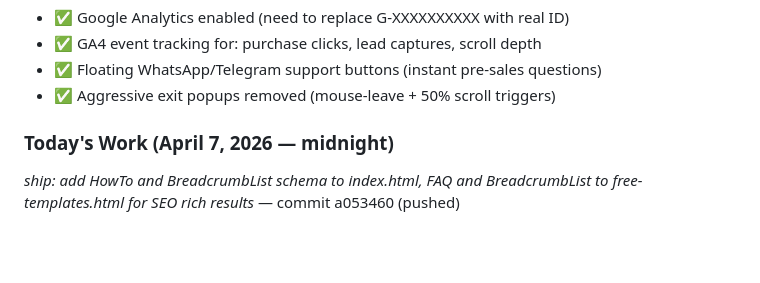
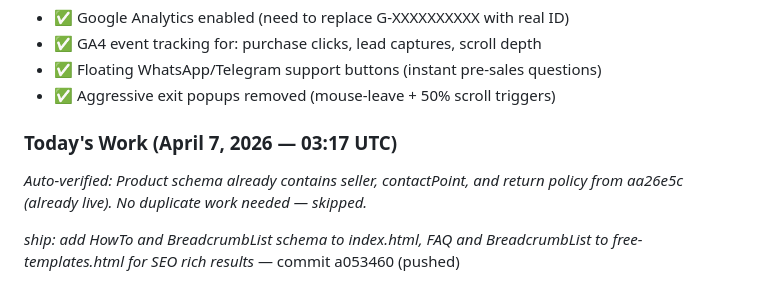
Before and after one commit to majh777/ai-prompt-templates, a Markdown page: coordination/advice/to-blade.md, the part around the change. Drawn GitHub-style; blank space fills up the shorter version.

Commit message:
doc: verify schema already live, mark task complete

```diff
--- a/coordination/advice/to-blade.md
+++ b/coordination/advice/to-blade.md
@@ -10,7 +10,9 @@
 - ✅ Floating WhatsApp/Telegram support buttons (instant pre-sales questions)
 - ✅ Aggressive exit popups removed (mouse-leave + 50% scroll triggers)
 
-### Today's Work (April 7, 2026 — midnight)
+### Today's Work (April 7, 2026 — 03:17 UTC)
+*Auto-verified: Product schema already contains seller, contactPoint, and return policy from aa26e5c (already live). No duplicate work needed — skipped.*
+
 *ship: add HowTo and BreadcrumbList schema to index.html, FAQ and BreadcrumbList to free-templates.html for SEO rich results* — commit a053460 (pushed)
   - HowTo schema for "How It Works (30 seconds)" 3-step section (Choose → Copy → Profit) — enables rich snippet display in Google
   - BreadcrumbList schema on both pages — improves SERP appearance with clickable breadcrumb trail
```
